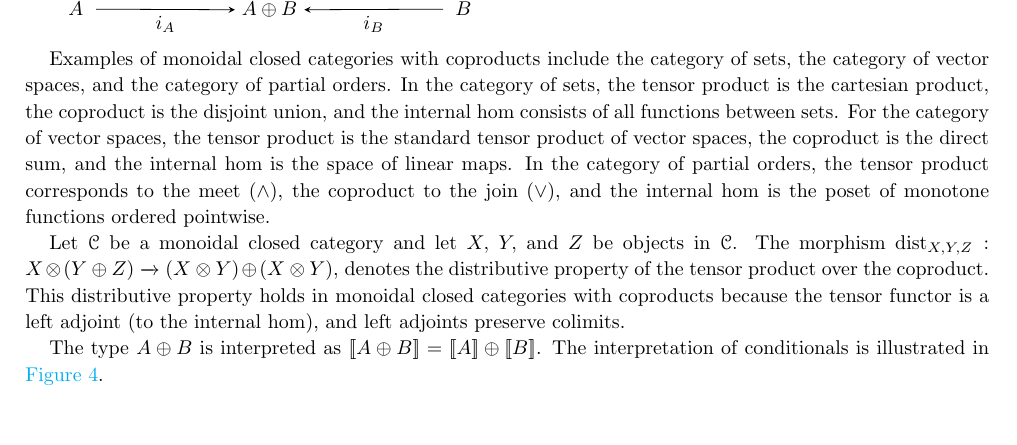
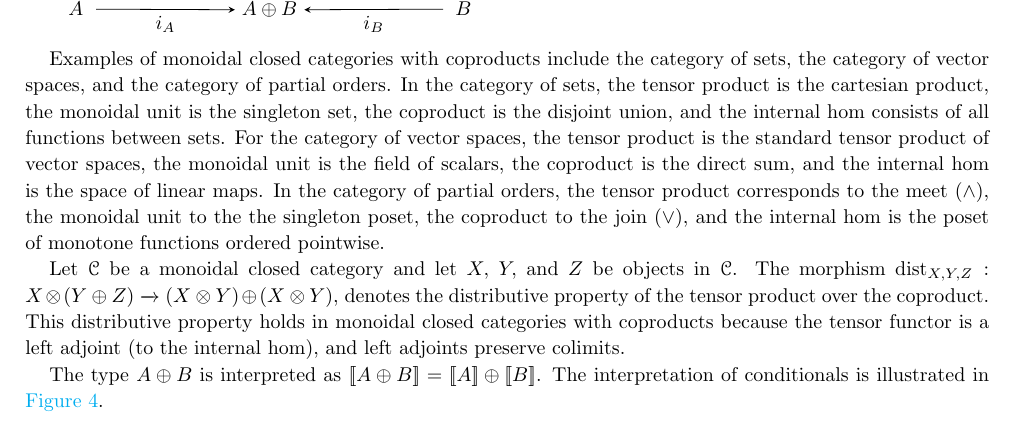
Before and after one commit to BrunaMSalgado/Msc_Bruna_23-24, a LaTeX paper (notas/notes.tex): part of page 4 of 4, cut so that both start at the same text, the shorter picture padded with empty space. Compiled offline with pdfLaTeX.

Commit message:
update:categorias

```diff
--- a/notas/notes.tex
+++ b/notas/notes.tex
@@ -379,7 +379,7 @@ Considering a category $\mathcal{C}$  with objects $A$ and $B$, a coproduct of $
     ;
 \end{tikzpicture}
 
-Examples of monoidal closed categories with coproducts include the category of sets, the category of vector spaces, and the category of partial orders. In the category of sets, the tensor product is the cartesian product, the coproduct is the disjoint union, and the internal hom consists of all functions between sets. For the category of vector spaces, the tensor product is the standard tensor product of vector spaces, the coproduct is the direct sum, and the internal hom is the space of linear maps. In the category of partial orders, the tensor product corresponds to the meet ($\wedge$), the coproduct to the join ($\vee$), and the internal hom is the poset of monotone functions ordered pointwise.
+Examples of monoidal closed categories with coproducts include the category of sets, the category of vector spaces, and the category of partial orders. In the category of sets, the tensor product is the cartesian product, the monoidal unit is the singleton set, the coproduct is the disjoint union, and the internal hom consists of all functions between sets. For the category of vector spaces, the tensor product is the standard tensor product of vector spaces, the monoidal unit is the field of scalars, the coproduct is the direct sum, and the internal hom is the space of linear maps. In the category of partial orders, the tensor product corresponds to the meet ($\wedge$), the monoidal unit to the the singleton poset, the coproduct to the join ($\vee$), and the internal hom is the poset of monotone functions ordered pointwise.
 
 
  Let $\mathcal{C}$ be a monoidal closed category and let $X,$ $Y,$ and $Z$ be objects in $\mathcal{C}$. The morphism $\text{dist}_{X, Y,Z}: X \otimes  \left(Y \oplus Z\right) \xrightarrow{} \left(X \otimes Y\right) \oplus \left(X \otimes Y\right)$, denotes the distributive property of the tensor product over the coproduct.  This distributive property holds in monoidal closed categories with coproducts because the tensor functor is a left adjoint (to the internal hom), and left adjoints preserve colimits.
```
